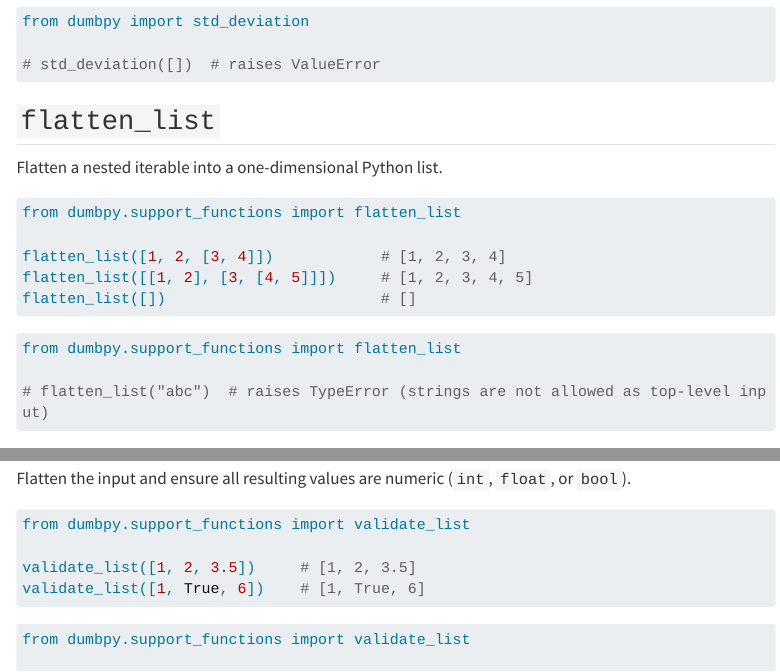
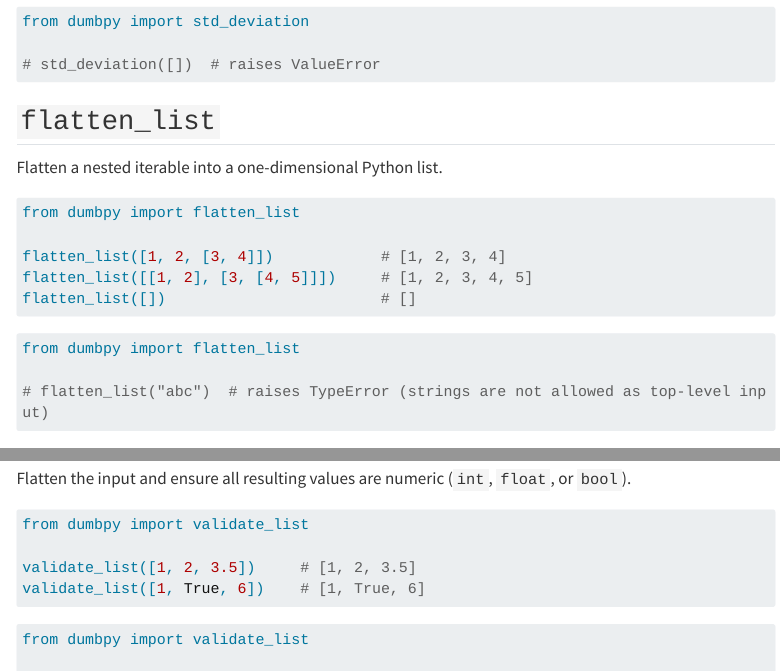
Before and after one commit to UBC-MDS/dumbpy, a Quarto document (docs/examples.qmd): the page in a window 1100 px wide, from 960 px down, and a second part further down, joined at a grey line. Rendered offline with R 4.5, knitr and Pandoc in place of Quarto, with nearby package versions; menus at the side of the page are left out; long lines of code are wrapped.

Commit message:
update Quarto docs config and examples

````diff
--- a/docs/examples.qmd
+++ b/docs/examples.qmd
@@ -1,5 +1,7 @@
 ---
 title: "Examples"
+execute:
+  eval: false
 ---
 
 This page shows simple examples for each public function in `dumbpy`.
@@ -67,8 +63,7 @@ from dumbpy import std_deviation
 Flatten a nested iterable into a one-dimensional Python list.
 
 ```{python}
-#| eval: false
-from dumbpy.support_functions import flatten_list
+from dumbpy import flatten_list
 
 flatten_list([1, 2, [3, 4]])            # [1, 2, 3, 4]
 flatten_list([[1, 2], [3, [4, 5]]])     # [1, 2, 3, 4, 5]
@@ -76,8 +71,7 @@ flatten_list([])                        # []
 ```
 
 ```{python}
-#| eval: false
-from dumbpy.support_functions import flatten_list
+from dumbpy import flatten_list
 
 # flatten_list("abc")  # raises TypeError (strings are not allowed as top-level input)
 ```
@@ -87,16 +81,14 @@ from dumbpy.support_functions import flatten_list
 Flatten the input and ensure all resulting values are numeric (`int`, `float`, or `bool`).
 
 ```{python}
-#| eval: false
-from dumbpy.support_functions import validate_list
+from dumbpy import validate_list
 
 validate_list([1, 2, 3.5])     # [1, 2, 3.5]
 validate_list([1, True, 6])    # [1, True, 6]
 ```
 
 ```{python}
-#| eval: false
-from dumbpy.support_functions import validate_list
+from dumbpy import validate_list
 
 # validate_list([1, "a", 3])  # raises TypeError: a is not a numeric value.
 ```
````
Also changed, not shown: docs/index.qmd (+1 -1 lines), docs/_quarto.yml, docs/examples.qmd (6 more changed lines).
